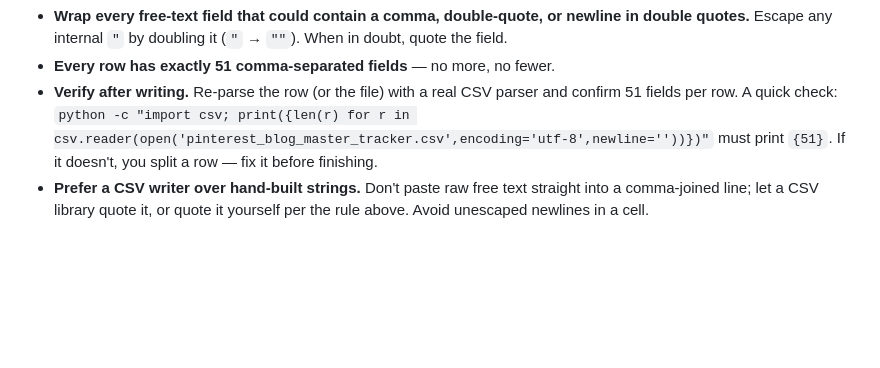
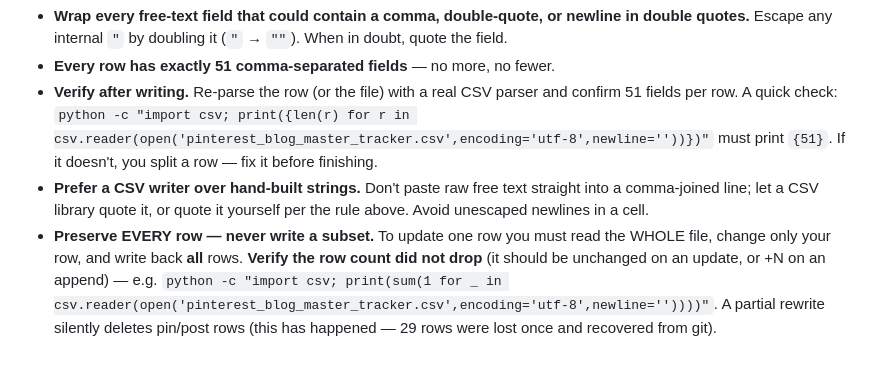
Before and after one commit to imtiazNDMA/pinterest-blogging, a Markdown page: .claude/guidelines/tracker-schema.md, the part around the change. Rendered like a GitHub page; blank space fills up the shorter version.

```diff
--- a/.claude/guidelines/tracker-schema.md
+++ b/.claude/guidelines/tracker-schema.md
@@ -51,3 +51,7 @@ every downstream metric. This has bitten the tracker before. So:
   must print `{51}`. If it doesn't, you split a row — fix it before finishing.
 - **Prefer a CSV writer over hand-built strings.** Don't paste raw free text straight into a comma-joined
   line; let a CSV library quote it, or quote it yourself per the rule above. Avoid unescaped newlines in a cell.
+- **Preserve EVERY row — never write a subset.** To update one row you must read the WHOLE file, change only
+  your row, and write back **all** rows. **Verify the row count did not drop** (it should be unchanged on an
+  update, or +N on an append) — e.g. `python -c "import csv; print(sum(1 for _ in csv.reader(open('pinterest_blog_master_tracker.csv',encoding='utf-8',newline=''))))"`.
+  A partial rewrite silently deletes pin/post rows (this has happened — 29 rows were lost once and recovered from git).
```
Also changed, not shown: .claude/agents/content-writer.md (+3 -1 lines), .claude/agents/editor-qa.md (+3 -1 lines).
